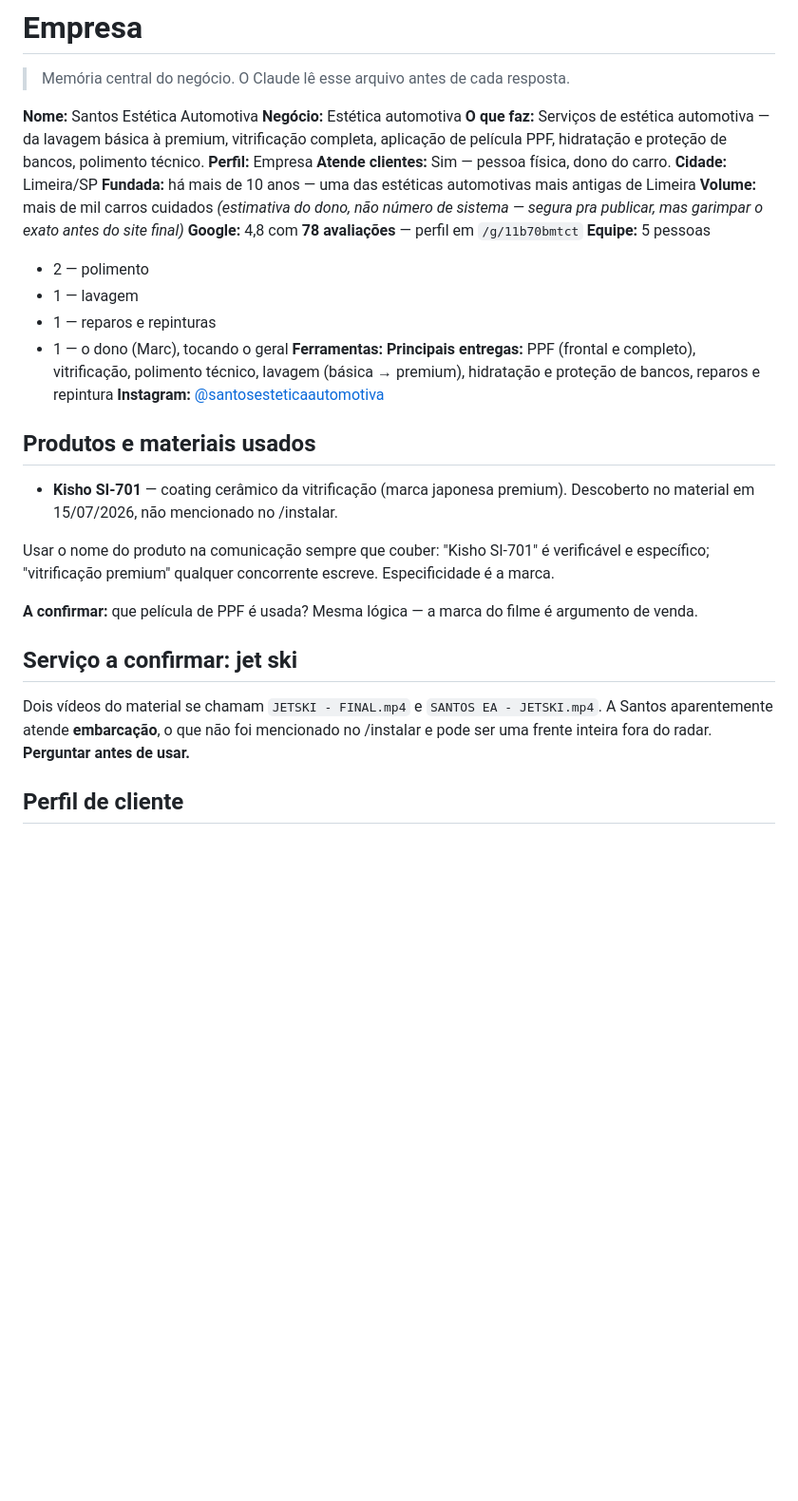
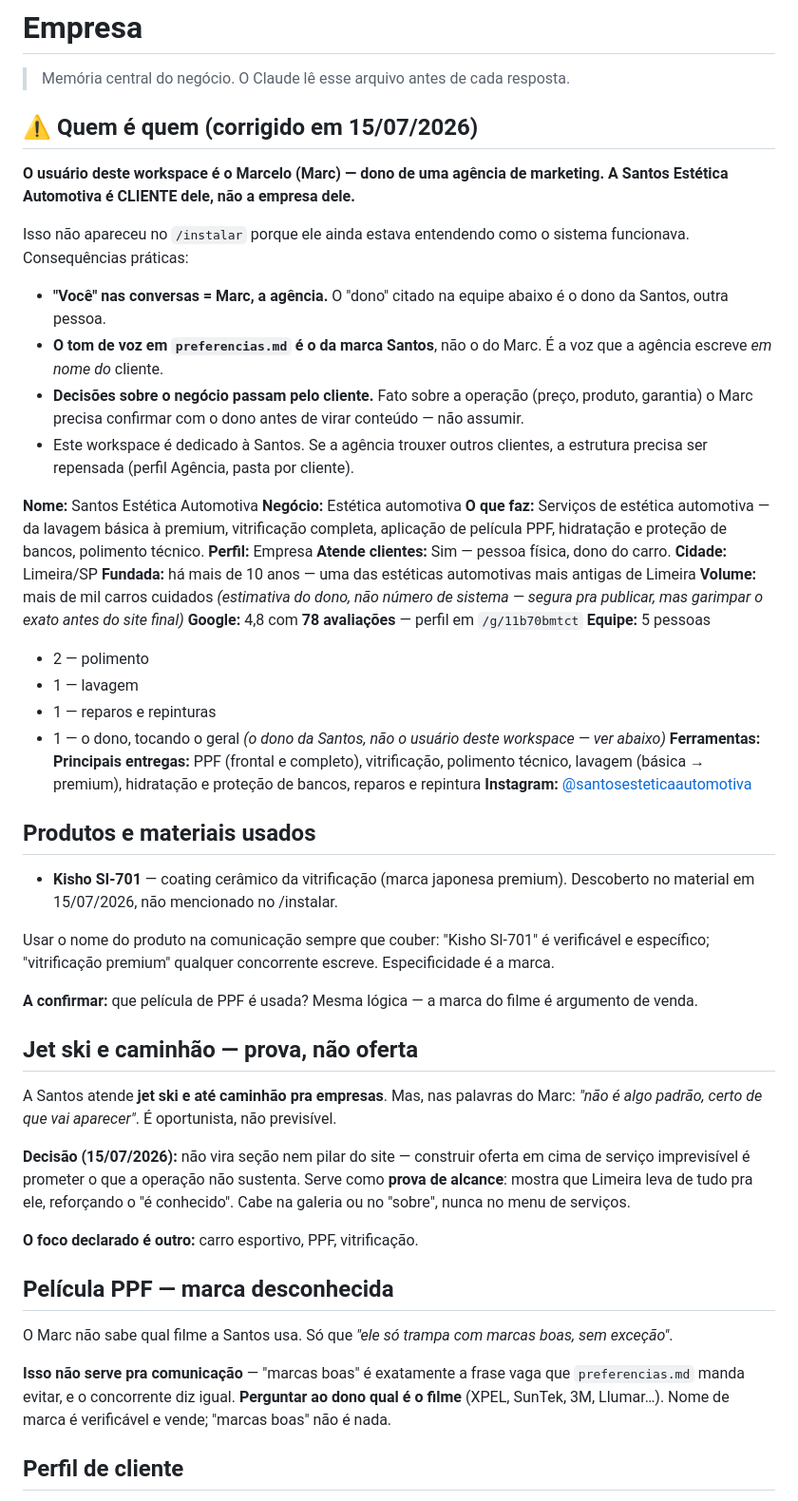
Before and after one commit to MarceloDarc/santosEA, a Markdown page: _memoria/empresa.md, the part around the change. Shown at 95% size. GitHub-like rendering; blank space fills up the shorter version.

```diff
--- a/_memoria/empresa.md
+++ b/_memoria/empresa.md
@@ -1,6 +1,17 @@
 # Empresa
 
 > Memória central do negócio. O Claude lê esse arquivo antes de cada resposta.
+
+## ⚠️ Quem é quem (corrigido em 15/07/2026)
+
+**O usuário deste workspace é o Marcelo (Marc) — dono de uma agência de marketing. A Santos Estética Automotiva é CLIENTE dele, não a empresa dele.**
+
+Isso não apareceu no `/instalar` porque ele ainda estava entendendo como o sistema funcionava. Consequências práticas:
+
+- **"Você" nas conversas = Marc, a agência.** O "dono" citado na equipe abaixo é o dono da Santos, outra pessoa.
+- **O tom de voz em `preferencias.md` é o da marca Santos**, não o do Marc. É a voz que a agência escreve *em nome do* cliente.
+- **Decisões sobre o negócio passam pelo cliente.** Fato sobre a operação (preço, produto, garantia) o Marc precisa confirmar com o dono antes de virar conteúdo — não assumir.
+- Este workspace é dedicado à Santos. Se a agência trouxer outros clientes, a estrutura precisa ser repensada (perfil Agência, pasta por cliente).
 
 **Nome:** Santos Estética Automotiva
 **Negócio:** Estética automotiva
@@ -15,7 +26,7 @@
 - 2 — polimento
 - 1 — lavagem
 - 1 — reparos e repinturas
-- 1 — o dono (Marc), tocando o geral
+- 1 — o dono, tocando o geral *(o dono da Santos, não o usuário deste workspace — ver abaixo)*
 **Ferramentas:**
 **Principais entregas:** PPF (frontal e completo), vitrificação, polimento técnico, lavagem (básica → premium), hidratação e proteção de bancos, reparos e repintura
 **Instagram:** [@santosesteticaautomotiva](https://instagram.com/santosesteticaautomotiva)
@@ -28,9 +39,19 @@ Usar o nome do produto na comunicação sempre que couber: "Kisho SI-701" é ver
 
 **A confirmar:** que película de PPF é usada? Mesma lógica — a marca do filme é argumento de venda.
 
-## Serviço a confirmar: jet ski
+## Jet ski e caminhão — prova, não oferta
 
-Dois vídeos do material se chamam `JETSKI - FINAL.mp4` e `SANTOS EA - JETSKI.mp4`. A Santos aparentemente atende **embarcação**, o que não foi mencionado no /instalar e pode ser uma frente inteira fora do radar. **Perguntar antes de usar.**
+A Santos atende **jet ski e até caminhão pra empresas**. Mas, nas palavras do Marc: *"não é algo padrão, certo de que vai aparecer"*. É oportunista, não previsível.
+
+**Decisão (15/07/2026):** não vira seção nem pilar do site — construir oferta em cima de serviço imprevisível é prometer o que a operação não sustenta. Serve como **prova de alcance**: mostra que Limeira leva de tudo pra ele, reforçando o "é conhecido". Cabe na galeria ou no "sobre", nunca no menu de serviços.
+
+**O foco declarado é outro:** carro esportivo, PPF, vitrificação.
+
+## Película PPF — marca desconhecida
+
+O Marc não sabe qual filme a Santos usa. Só que *"ele só trampa com marcas boas, sem exceção"*.
+
+**Isso não serve pra comunicação** — "marcas boas" é exatamente a frase vaga que `preferencias.md` manda evitar, e o concorrente diz igual. **Perguntar ao dono qual é o filme** (XPEL, SunTek, 3M, Llumar…). Nome de marca é verificável e vende; "marcas boas" não é nada.
 
 ## Perfil de cliente
 
```
Also changed, not shown: CLAUDE.md (+9 -0 lines), _memoria/estrategia.md (+23 -5 lines).
